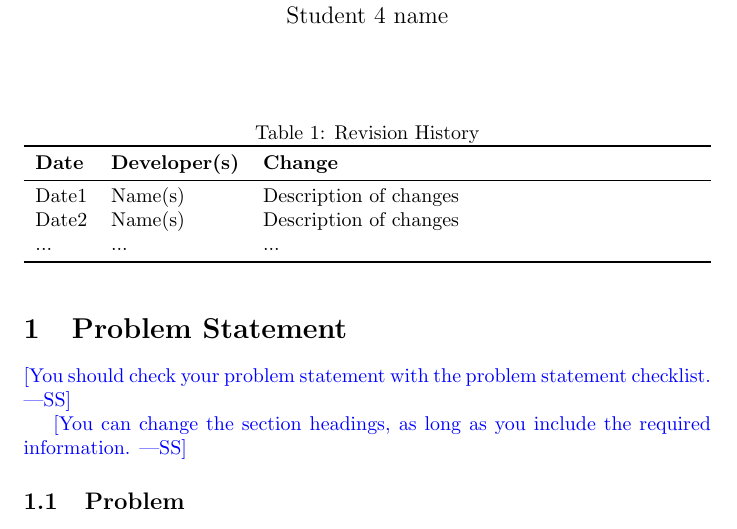
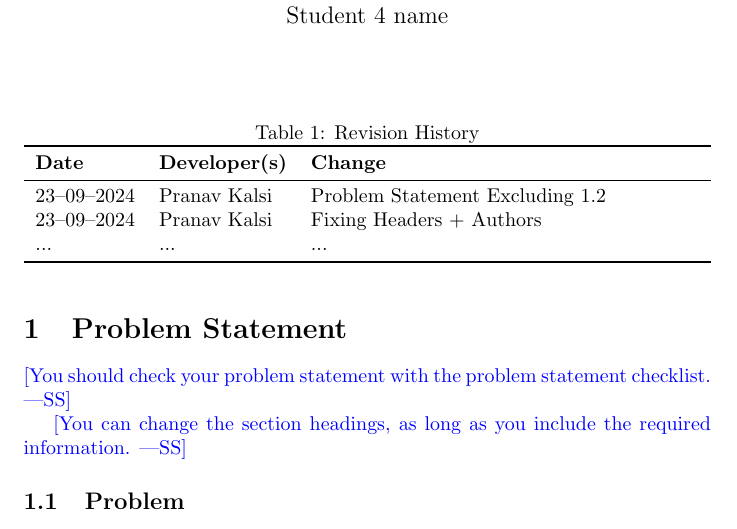
Before and after one commit to Inreet-Kaur/capstone, a LaTeX document (docs/ProblemStatementAndGoals/ProblemStatement.tex): part of page 1 of 4, cut so that both start at the same text. Compiled offline with pdfLaTeX.

Commit message:
Header Ammendments

```diff
--- a/docs/ProblemStatementAndGoals/ProblemStatement.tex
+++ b/docs/ProblemStatementAndGoals/ProblemStatement.tex
@@ -22,8 +22,8 @@
 \toprule
 \textbf{Date} & \textbf{Developer(s)} & \textbf{Change}\\
 \midrule
-Date1 & Name(s) & Description of changes\\
-Date2 & Name(s) & Description of changes\\
+23--09--2024 & Pranav Kalsi & Problem Statement Excluding 1.2\\
+23--09--2024 & Pranav Kalsi & Fixing Headers + Authors\\
 ... & ... & ...\\
 \bottomrule
 \end{tabularx}
```
